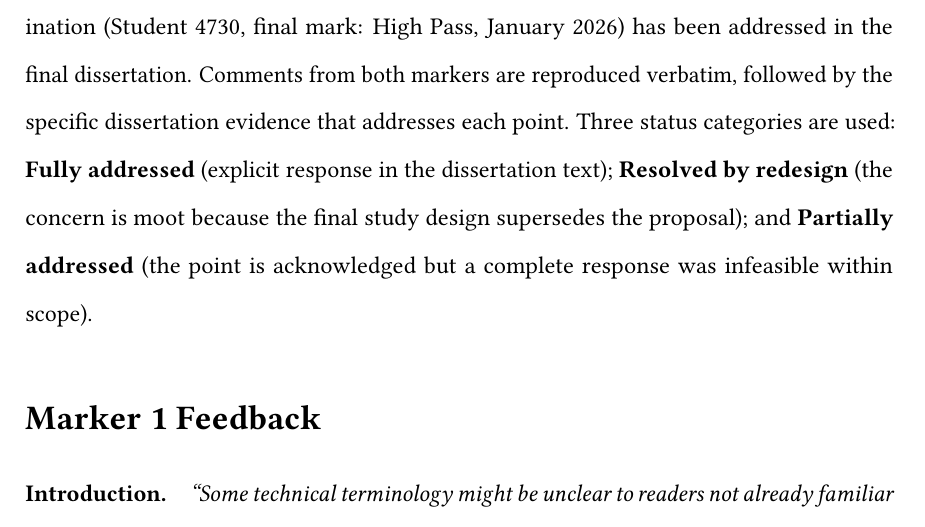
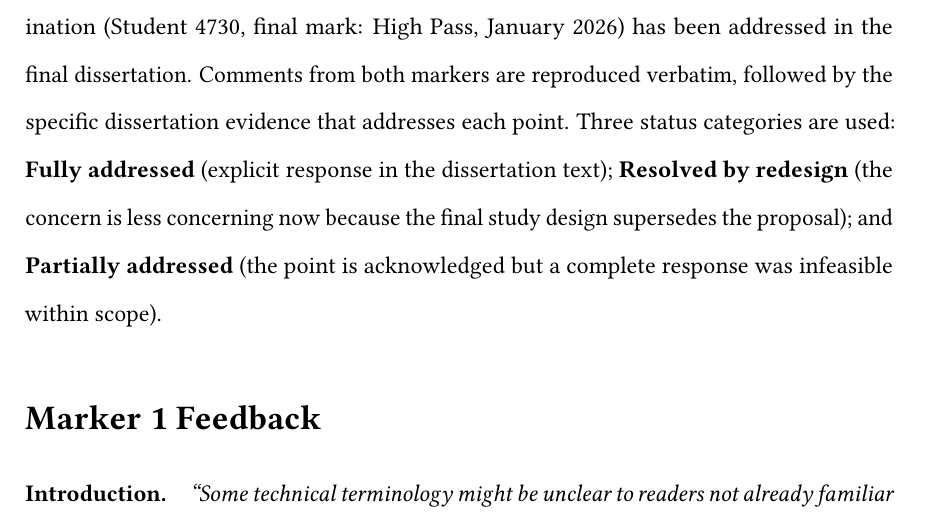
Before and after one commit to teklesam/pp-vae-hformer, a LaTeX thesis (main.tex): part of page 205 of 210, cut so that both start at the same text. Compiled offline with pdfLaTeX.

Commit message:
Incorporate supervisor edit: 'moot' → 'less concerning now' in marker response appendix

```diff
--- a/main.tex
+++ b/main.tex
@@ -4099,7 +4099,7 @@ The following figures show t-SNE and UMAP projections for VAE Arms E, G, H, and
 \chapter{Response to Research Protocol Examination Feedback}
 \label{app:marker_response}
 
-This appendix documents how each item of feedback from the research protocol examination (Student~4730, final mark: High Pass, January~2026) has been addressed in the final dissertation. Comments from both markers are reproduced verbatim, followed by the specific dissertation evidence that addresses each point. Three status categories are used: \textbf{Fully addressed} (explicit response in the dissertation text); \textbf{Resolved by redesign} (the concern is moot because the final study design supersedes the proposal); and \textbf{Partially addressed} (the point is acknowledged but a complete response was infeasible within scope).
+This appendix documents how each item of feedback from the research protocol examination (Student~4730, final mark: High Pass, January~2026) has been addressed in the final dissertation. Comments from both markers are reproduced verbatim, followed by the specific dissertation evidence that addresses each point. Three status categories are used: \textbf{Fully addressed} (explicit response in the dissertation text); \textbf{Resolved by redesign} (the concern is less concerning now because the final study design supersedes the proposal); and \textbf{Partially addressed} (the point is acknowledged but a complete response was infeasible within scope).
 
 \section*{Marker 1 Feedback}
 
```
